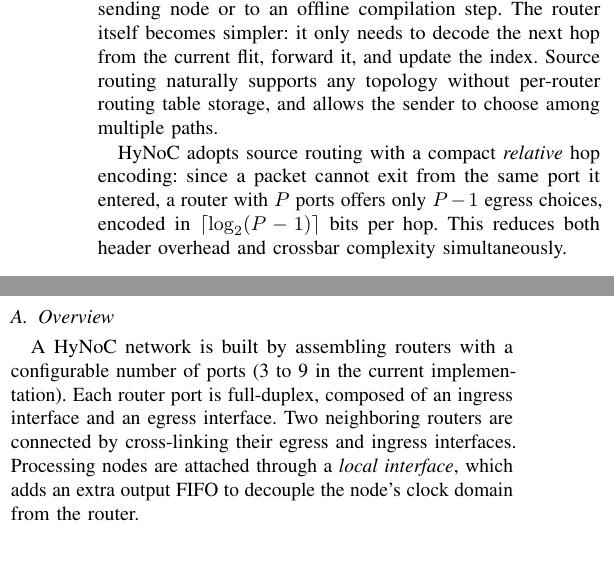
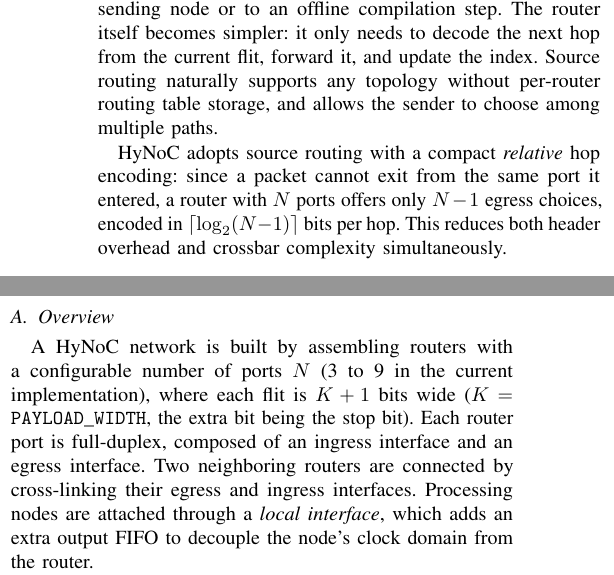
Before and after one commit to cclienti/verilog-ip, a LaTeX paper (hw/network/hynoc/doc/paper/main.tex, which reads hw/network/hynoc/doc/paper/sections/architecture.tex, hw/network/hynoc/doc/paper/sections/related_work.tex): two parts of the columns of page 2 of 8, joined at a grey line, cut so that both start at the same text, the shorter picture padded with empty space. Compiled offline with pdfLaTeX.

Commit message:
fix(paper): introduce N and K notation formally, unify P->N across sections

```diff
--- a/hw/network/hynoc/doc/paper/sections/architecture.tex
+++ b/hw/network/hynoc/doc/paper/sections/architecture.tex
@@ -4,7 +4,8 @@
 \subsection{Overview}
 
 A HyNoC network is built by assembling routers with a configurable number of ports
-(3 to 9 in the current implementation). Each router port is full-duplex, composed
+$N$ (3 to 9 in the current implementation), where each flit is $K+1$ bits wide
+($K = \mathtt{PAYLOAD\_WIDTH}$, the extra bit being the stop bit). Each router port is full-duplex, composed
 of an ingress interface and an egress interface. Two neighboring routers are
 connected by cross-linking their egress and ingress interfaces. Processing nodes
 are attached through a \emph{local interface}, which adds an extra output FIFO to
--- a/hw/network/hynoc/doc/paper/sections/related_work.tex
+++ b/hw/network/hynoc/doc/paper/sections/related_work.tex
@@ -37,8 +37,8 @@ naturally supports any topology without per-router routing table storage, and
 allows the sender to choose among multiple paths.
 
 HyNoC adopts source routing with a compact \emph{relative} hop encoding: since a
-packet cannot exit from the same port it entered, a router with $P$ ports offers
-only $P-1$ egress choices, encoded in $\lceil\log_2(P-1)\rceil$ bits per hop.
+packet cannot exit from the same port it entered, a router with $N$ ports offers
+only $N-1$ egress choices, encoded in $\lceil\log_2(N-1)\rceil$ bits per hop.
 This reduces both header overhead and crossbar complexity simultaneously.
 
 \subsection{Virtual Channels}
```
Also changed, not shown: hw/network/hynoc/doc/paper/sections/architecture.tex (2 more changed lines).
